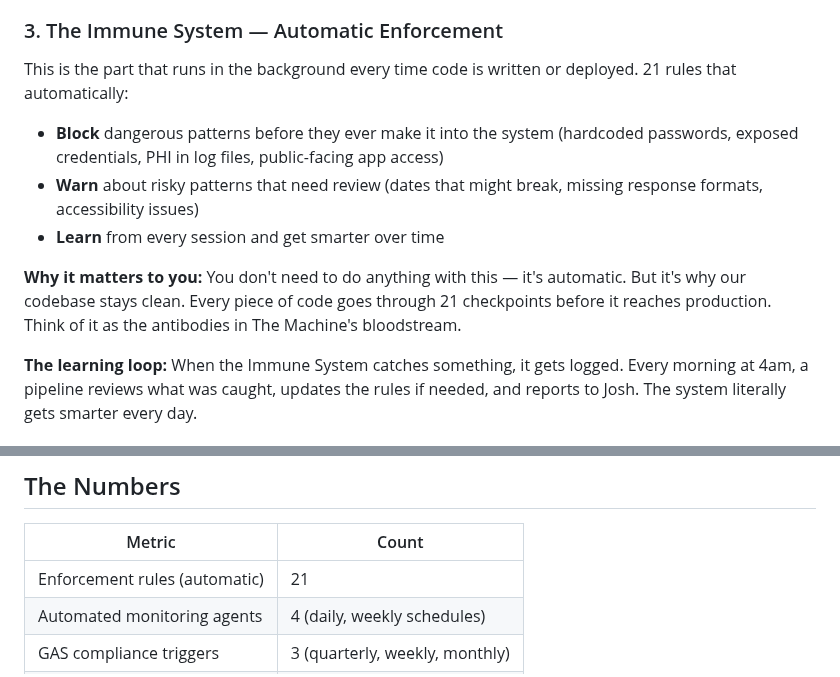
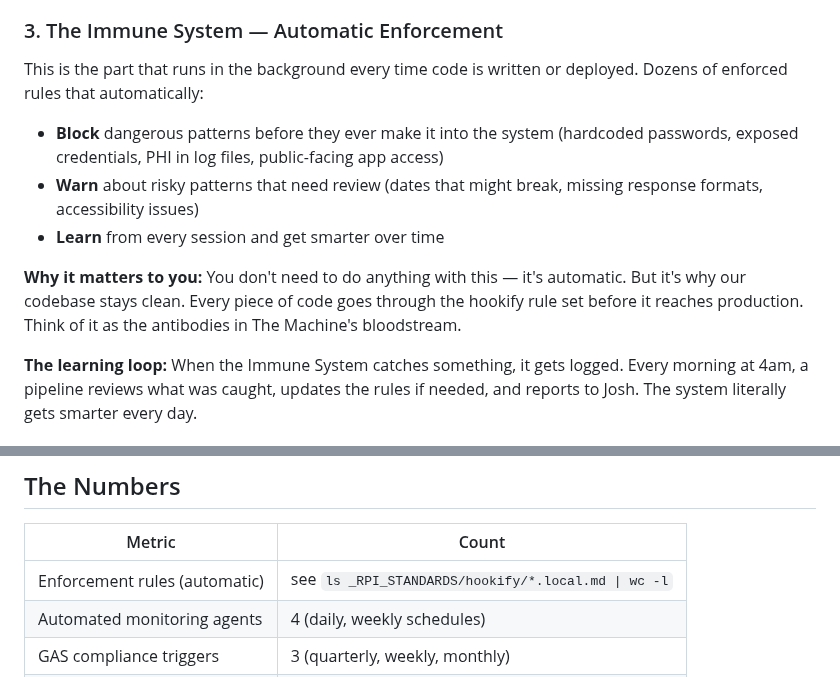
Before and after one commit to retirementprotectors/RPI-Standards, a Markdown page: reference/os/TEAM_GUIDE.md, 2 parts joined by grey strips. GitHub-like rendering.

```diff
--- a/reference/os/TEAM_GUIDE.md
+++ b/reference/os/TEAM_GUIDE.md
@@ -72,12 +72,12 @@ This tracks:
 
 ### 3. The Immune System — Automatic Enforcement
 
-This is the part that runs in the background every time code is written or deployed. 21 rules that automatically:
+This is the part that runs in the background every time code is written or deployed. Dozens of enforced rules that automatically:
 - **Block** dangerous patterns before they ever make it into the system (hardcoded passwords, exposed credentials, PHI in log files, public-facing app access)
 - **Warn** about risky patterns that need review (dates that might break, missing response formats, accessibility issues)
 - **Learn** from every session and get smarter over time
 
-**Why it matters to you:** You don't need to do anything with this — it's automatic. But it's why our codebase stays clean. Every piece of code goes through 21 checkpoints before it reaches production. Think of it as the antibodies in The Machine's bloodstream.
+**Why it matters to you:** You don't need to do anything with this — it's automatic. But it's why our codebase stays clean. Every piece of code goes through the hookify rule set before it reaches production. Think of it as the antibodies in The Machine's bloodstream.
 
 **The learning loop:** When the Immune System catches something, it gets logged. Every morning at 4am, a pipeline reviews what was caught, updates the rules if needed, and reports to Josh. The system literally gets smarter every day.
 
@@ -165,7 +165,7 @@ The full technical reference is in the OS directory. Immune System has the compl
 
 | Metric | Count |
 |--------|-------|
-| Enforcement rules (automatic) | 21 |
+| Enforcement rules (automatic) | see `ls _RPI_STANDARDS/hookify/*.local.md \| wc -l` |
 | Automated monitoring agents | 4 (daily, weekly schedules) |
 | GAS compliance triggers | 3 (quarterly, weekly, monthly) |
 | Web apps verified org-only | 13 of 13 |
```
Also changed, not shown: reference/os/IMMUNE_SYSTEM.md (+11 -11 lines), reference/os/cxo-framework-musashi-applicability-2026-05-12.md (+1 -1 lines).
